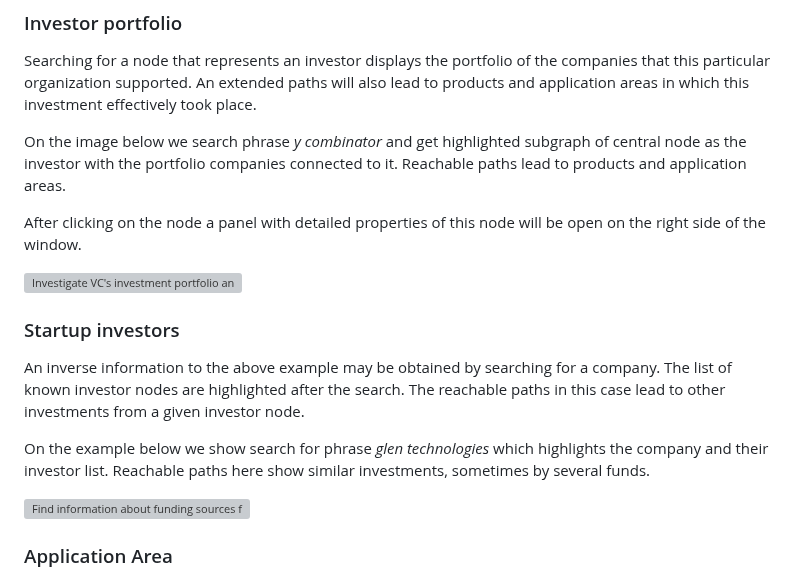
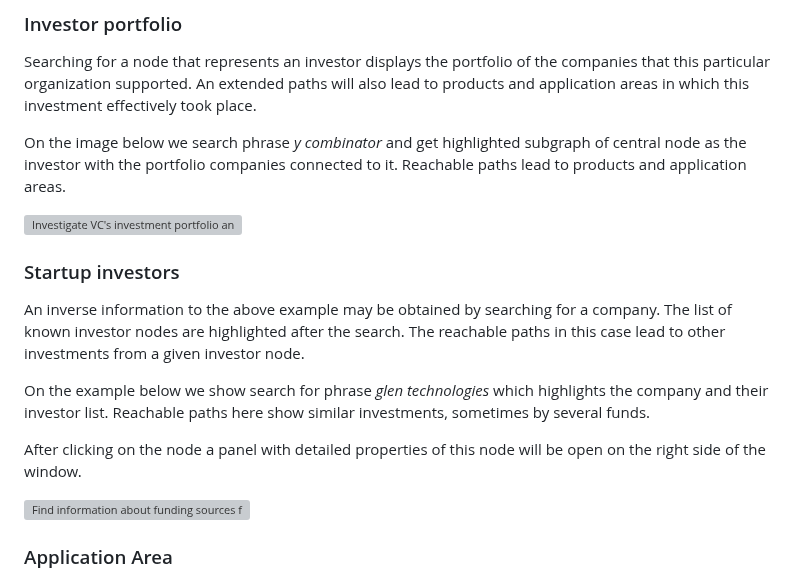
Before and after one commit to AttoAgents/agent-landscape, a Markdown page: README.md, the part around the change. Drawn GitHub-style; grey boxes are pictures that could not be loaded.

```diff
--- a/README.md
+++ b/README.md
@@ -55,8 +55,6 @@ Searching for a node that represents an investor displays the portfolio of the c
 
 On the image below we search phrase *y combinator* and get highlighted subgraph of central node as the investor with the portfolio companies connected to it. Reachable paths lead to products and application areas.
 
-After clicking on the node a panel with detailed properties of this node will be open on the right side of the window.
-
 <img src="media/04--vc-investment-in-companies.png" alt="Investigate VC's investment portfolio and types of products that they are selecting." width="100%">
 
 ### Startup investors
@@ -64,6 +62,8 @@ After clicking on the node a panel with detailed properties of this node will be
 An inverse information to the above example may be obtained by searching for a company. The list of known investor nodes are highlighted after the search. The reachable paths in this case lead to other investments from a given investor node.
 
 On the example below we show search for phrase *glen technologies* which highlights the company and their investor list. Reachable paths here show similar investments, sometimes by several funds.
+
+After clicking on the node a panel with detailed properties of this node will be open on the right side of the window.
 
 <img src="media/05--startup-funding-sources.png" alt="Find information about funding sources for startup and information about the involved VCs." width="100%">
 
```
